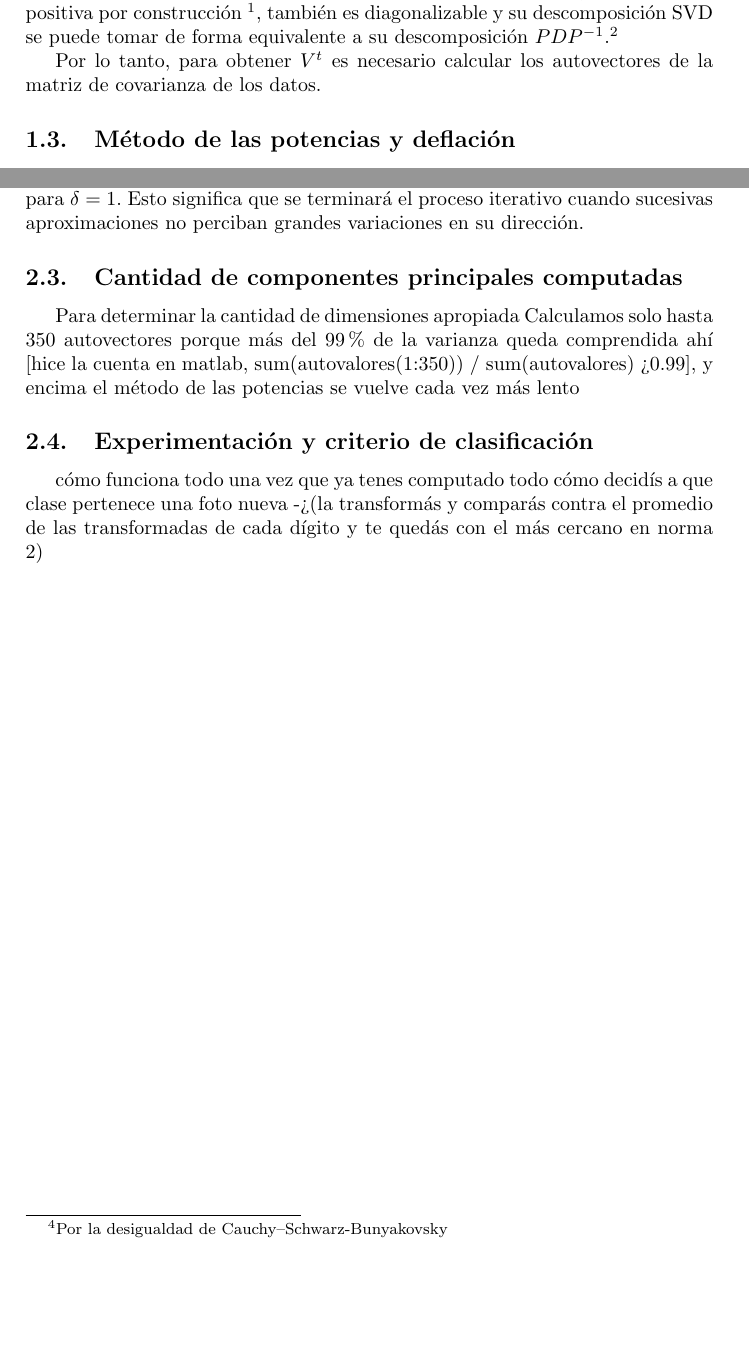
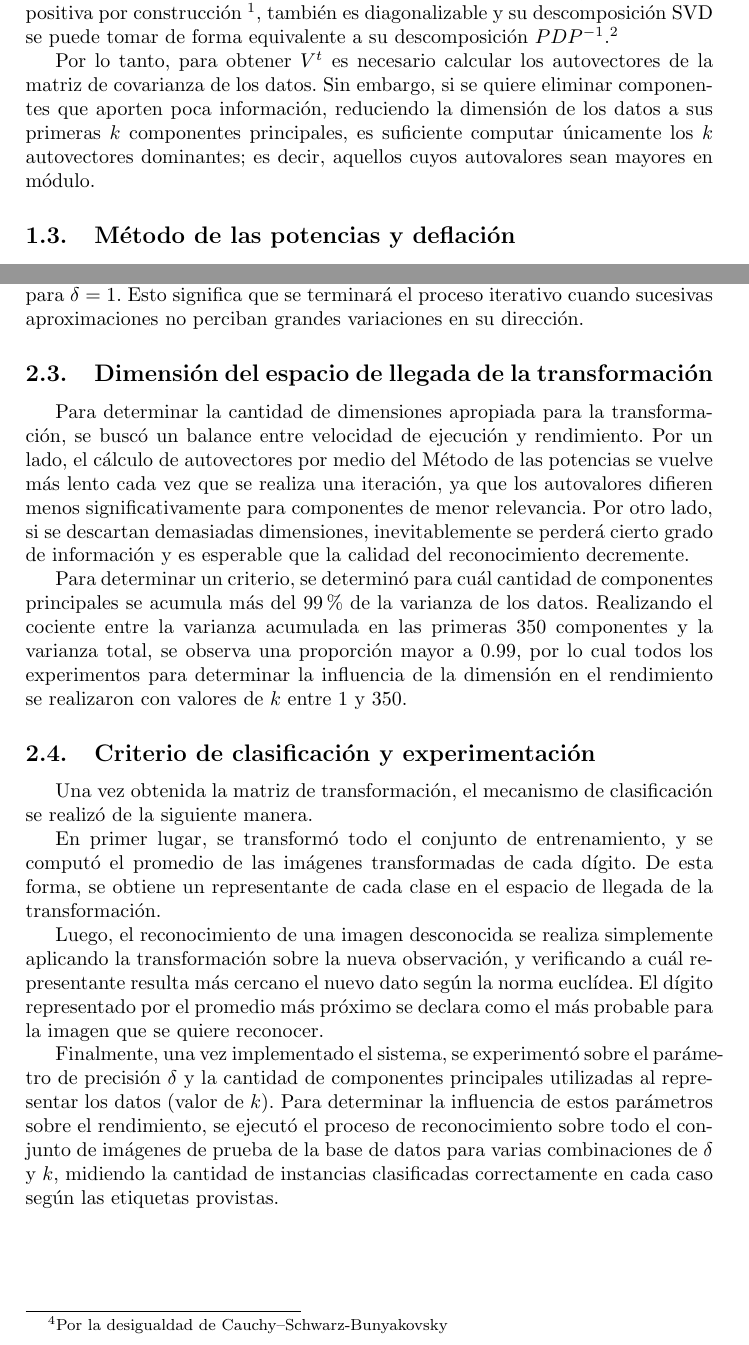
Before and after one commit to ealmansi/metnum-tp3, a LaTeX document (tex/tp3.tex, which reads tex/secciones/desarrollo/desarrollo.tex, tex/secciones/intro/intro.tex): two parts of pages 5 and 7 of 12, joined at a grey line, cut so that both start at the same text, the shorter picture padded with empty space. Compiled offline with pdfLaTeX; a LaTeX package or settings file that is missing is left out.

Commit message:
más desarrollo

```diff
--- a/tex/secciones/desarrollo/desarrollo.tex
+++ b/tex/secciones/desarrollo/desarrollo.tex
@@ -20,12 +20,18 @@ donde $\delt \in \left ( 0, 1 \right )$ es el parámetro de la implementacion qu
 
 Dado que ambos vectores son unitarios por construcción, el valor absoluto de su producto interno es $\leq 1$ \footnote{Por la desigualdad de Cauchy–Schwarz-Bunyakovsky}, y será más cercano a $1$ cuando la dirección de $v_{i-1}$ y de $v_{i}$ sean más próximas entre sí. De esta forma, cuanto mayor sea \delt, más restrictiva será la condición, requiriendo que los vectores sean colineales para $\delt = 1$. Esto significa que se terminará el proceso iterativo cuando sucesivas aproximaciones no perciban grandes variaciones en su dirección.
 
-\subsection{Cantidad de componentes principales computadas}
+\subsection{Dimensión del espacio de llegada de la transformación}
 
-Para determinar la cantidad de dimensiones apropiada
-Calculamos solo hasta 350 autovectores porque más del 99\% de la varianza queda comprendida ahí [hice la cuenta en matlab, sum(autovalores(1:350)) / sum(autovalores) > 0.99], y encima el método de las potencias se vuelve cada vez más lento
+Para determinar la cantidad de dimensiones apropiada para la transformación, se buscó un balance entre velocidad de ejecución y rendimiento. Por un lado, el cálculo de autovectores por medio del Método de las potencias se vuelve más lento cada vez que se realiza una iteración, ya que los autovalores difieren menos significativamente para componentes de menor relevancia. Por otro lado, si se descartan demasiadas dimensiones, inevitablemente se perderá cierto grado de información y es esperable que la calidad del reconocimiento decremente.
 
-\subsection{Experimentación y criterio de clasificación}
+Para determinar un criterio, se determinó para cuál cantidad de componentes principales se acumula más del $99\%$ de la varianza de los datos. Realizando el cociente entre la varianza acumulada en las primeras 350 componentes y la varianza total, se observa una proporción mayor a 0.99, por lo cual todos los experimentos para determinar la influencia de la dimensión en el rendimiento se realizaron con valores de $k$ entre 1 y 350.
 
-cómo funciona todo una vez que ya tenes computado todo
-cómo decidís a que clase pertenece una foto nueva -> (la transformás y comparás contra el promedio de las transformadas de cada dígito y te quedás con el más cercano en norma 2)
+\subsection{Criterio de clasificación y experimentación}
+
+Una vez obtenida la matriz de transformación, el mecanismo de clasificación se realizó de la siguiente manera.
+
+En primer lugar, se transformó todo el conjunto de entrenamiento, y se computó el promedio de las imágenes transformadas de cada dígito. De esta forma, se obtiene un representante de cada clase en el espacio de llegada de la transformación.
+
+Luego, el reconocimiento de una imagen desconocida se realiza simplemente aplicando la transformación sobre la nueva observación, y verificando a cuál representante resulta más cercano el nuevo dato según la norma euclídea. El dígito representado por el promedio más próximo se declara como el más probable para la imagen que se quiere reconocer.
+
+Finalmente, una vez implementado el sistema, se experimentó sobre el parámetro de precisión \delt y la cantidad de componentes principales utilizadas al representar los datos (valor de $k$). Para determinar la influencia de estos parámetros sobre el rendimiento, se ejecutó el proceso de reconocimiento sobre todo el conjunto de imágenes de prueba de la base de datos para varias combinaciones de \delt y $k$, midiendo la cantidad de instancias clasificadas correctamente en cada caso según las etiquetas provistas.
--- a/tex/secciones/intro/intro.tex
+++ b/tex/secciones/intro/intro.tex
@@ -25,7 +25,8 @@ Esta descomposición es útil en este caso ya que, de la teoría de del análisi
 
 En particular, como la matriz de covarianza es simétrica y semi-definida positiva por construcción \footnote{Si $A$ es la matriz de datos, $\A^{t} * \A = (\A^{t} * \A)^{t}$ y $\forall x \neq 0$, $x^t * A^t * A * x = \left \| A*x \right \|_2 \geq 0$}, también es diagonalizable y su descomposición SVD se puede tomar de forma equivalente a su descomposición $PDP^{-1}$.\footnote{Esta es la descomposición obtenida al diagonalizar la matriz.}
 
-Por lo tanto, para obtener $\V^{t}$ es necesario calcular los autovectores de la matriz de covarianza de los datos.
+Por lo tanto, para obtener $\V^{t}$ es necesario calcular los autovectores de la matriz de covarianza de los datos. Sin embargo, si se quiere eliminar componentes que aporten poca información, reduciendo la dimensión de los datos a sus primeras $k$ componentes principales, es suficiente computar únicamente los $k$ autovectores dominantes; es decir, aquellos cuyos autovalores sean mayores en módulo.
+
 
 \subsection{Método de las potencias y deflación}
 
```
